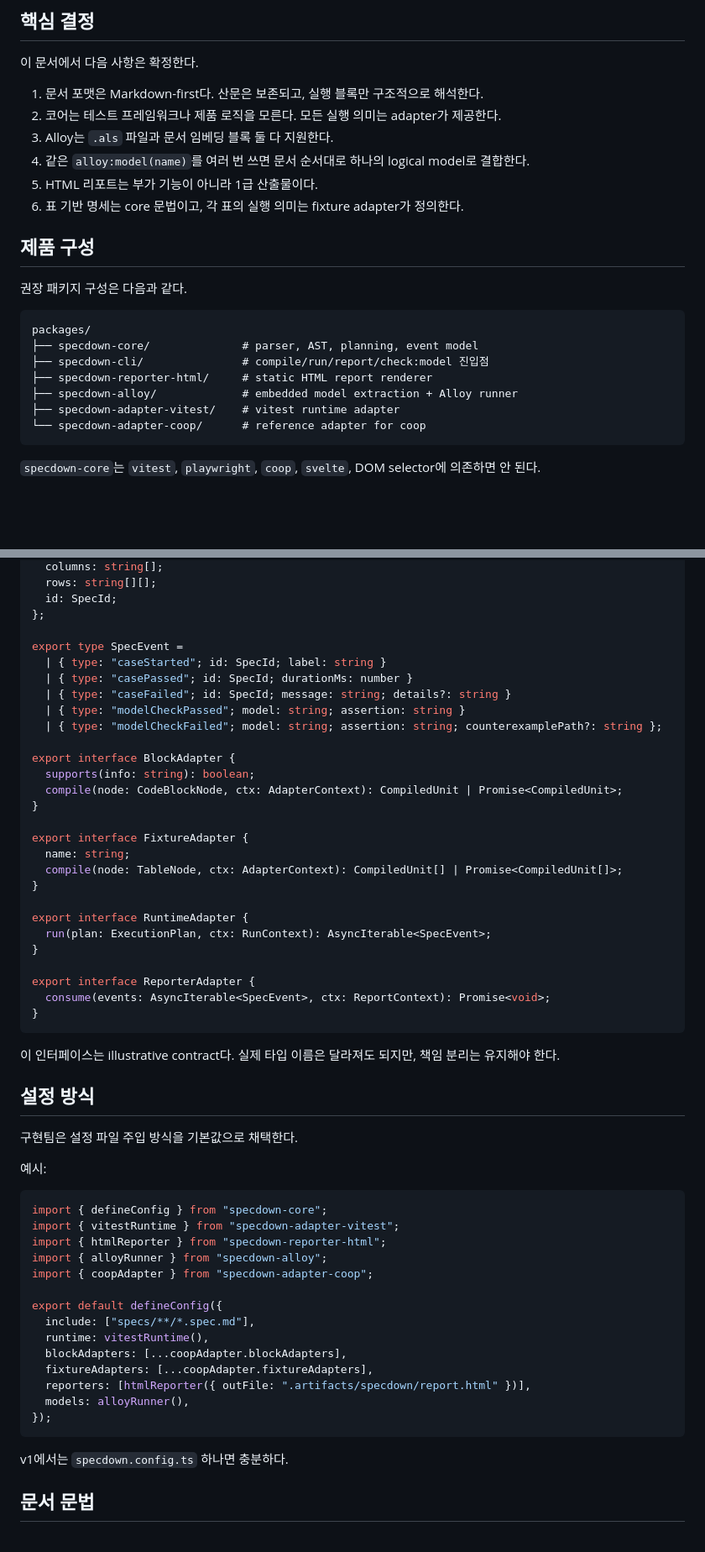
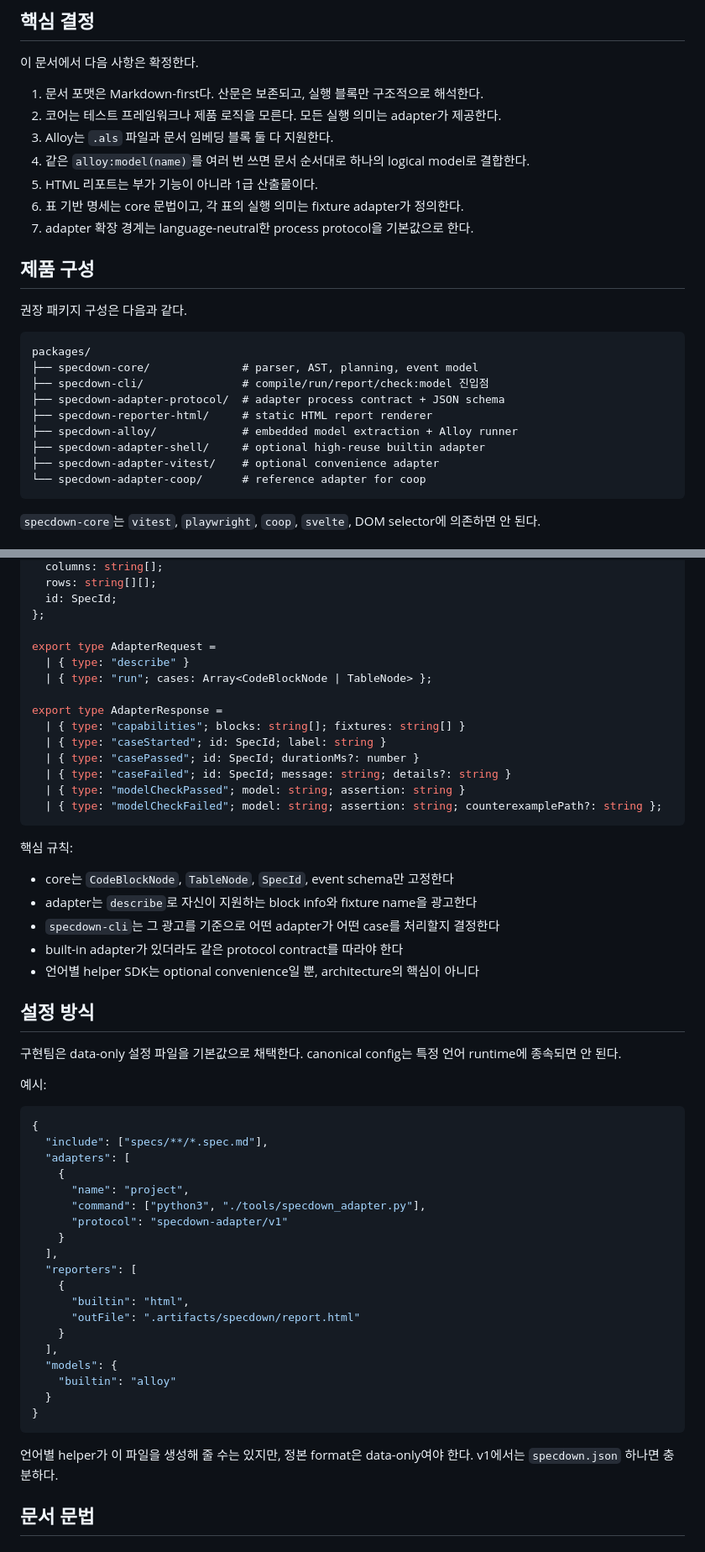
Before and after one commit to corca-ai/specdown, a Markdown page: docs/design.md, 2 parts joined by grey strips. Shown at 84% size. Drawn GitHub-style; blank space fills up the shorter version.

Commit message:
Move adapter protocol earlier in design

````diff
--- a/docs/design.md
+++ b/docs/design.md
@@ -52,6 +52,7 @@
 4. 같은 `alloy:model(name)`를 여러 번 쓰면 문서 순서대로 하나의 logical model로 결합한다.
 5. HTML 리포트는 부가 기능이 아니라 1급 산출물이다.
 6. 표 기반 명세는 core 문법이고, 각 표의 실행 의미는 fixture adapter가 정의한다.
+7. adapter 확장 경계는 language-neutral한 process protocol을 기본값으로 한다.
 
 
 ## 제품 구성
@@ -62,9 +63,11 @@
 packages/
 ├── specdown-core/              # parser, AST, planning, event model
 ├── specdown-cli/               # compile/run/report/check:model 진입점
+├── specdown-adapter-protocol/  # adapter process contract + JSON schema
 ├── specdown-reporter-html/     # static HTML report renderer
 ├── specdown-alloy/             # embedded model extraction + Alloy runner
-├── specdown-adapter-vitest/    # vitest runtime adapter
+├── specdown-adapter-shell/     # optional high-reuse builtin adapter
+├── specdown-adapter-vitest/    # optional convenience adapter
 └── specdown-adapter-coop/      # reference adapter for coop
 ```
 
@@ -158,59 +175,59 @@ export type TableNode = {
   id: SpecId;
 };
 
-export type SpecEvent =
+export type AdapterRequest =
+  | { type: "describe" }
+  | { type: "run"; cases: Array<CodeBlockNode | TableNode> };
+
+export type AdapterResponse =
+  | { type: "capabilities"; blocks: string[]; fixtures: string[] }
   | { type: "caseStarted"; id: SpecId; label: string }
-  | { type: "casePassed"; id: SpecId; durationMs: number }
+  | { type: "casePassed"; id: SpecId; durationMs?: number }
   | { type: "caseFailed"; id: SpecId; message: string; details?: string }
   | { type: "modelCheckPassed"; model: string; assertion: string }
   | { type: "modelCheckFailed"; model: string; assertion: string; counterexamplePath?: string };
-
-export interface BlockAdapter {
-  supports(info: string): boolean;
-  compile(node: CodeBlockNode, ctx: AdapterContext): CompiledUnit | Promise<CompiledUnit>;
-}
-
-export interface FixtureAdapter {
-  name: string;
-  compile(node: TableNode, ctx: AdapterContext): CompiledUnit[] | Promise<CompiledUnit[]>;
-}
-
-export interface RuntimeAdapter {
-  run(plan: ExecutionPlan, ctx: RunContext): AsyncIterable<SpecEvent>;
-}
-
-export interface ReporterAdapter {
-  consume(events: AsyncIterable<SpecEvent>, ctx: ReportContext): Promise<void>;
-}
 ```
 
-이 인터페이스는 illustrative contract다. 실제 타입 이름은 달라져도 되지만, 책임 분리는 유지해야 한다.
+핵심 규칙:
+
+- core는 `CodeBlockNode`, `TableNode`, `SpecId`, event schema만 고정한다
+- adapter는 `describe`로 자신이 지원하는 block info와 fixture name을 광고한다
+- `specdown-cli`는 그 광고를 기준으로 어떤 adapter가 어떤 case를 처리할지 결정한다
+- built-in adapter가 있더라도 같은 protocol contract를 따라야 한다
+- 언어별 helper SDK는 optional convenience일 뿐, architecture의 핵심이 아니다
 
 
 ## 설정 방식
 
-구현팀은 설정 파일 주입 방식을 기본값으로 채택한다.
+구현팀은 data-only 설정 파일을 기본값으로 채택한다.
+canonical config는 특정 언어 runtime에 종속되면 안 된다.
 
 예시:
 
-```ts
-import { defineConfig } from "specdown-core";
-import { vitestRuntime } from "specdown-adapter-vitest";
-import { htmlReporter } from "specdown-reporter-html";
-import { alloyRunner } from "specdown-alloy";
-import { coopAdapter } from "specdown-adapter-coop";
-
-export default defineConfig({
-  include: ["specs/**/*.spec.md"],
-  runtime: vitestRuntime(),
-  blockAdapters: [...coopAdapter.blockAdapters],
-  fixtureAdapters: [...coopAdapter.fixtureAdapters],
-  reporters: [htmlReporter({ outFile: ".artifacts/specdown/report.html" })],
-  models: alloyRunner(),
-});
+```json
+{
+  "include": ["specs/**/*.spec.md"],
+  "adapters": [
+    {
+      "name": "project",
+      "command": ["python3", "./tools/specdown_adapter.py"],
+      "protocol": "specdown-adapter/v1"
+    }
+  ],
+  "reporters": [
+    {
+      "builtin": "html",
+      "outFile": ".artifacts/specdown/report.html"
+    }
+  ],
+  "models": {
+    "builtin": "alloy"
+  }
+}
 ```
 
-v1에서는 `specdown.config.ts` 하나면 충분하다.
+언어별 helper가 이 파일을 생성해 줄 수는 있지만, 정본 format은 data-only여야 한다.
+v1에서는 `specdown.json` 하나면 충분하다.
 
 
 ## 문서 문법
````
Also changed, not shown: other parts of docs/design.md (+65 -34 lines).
